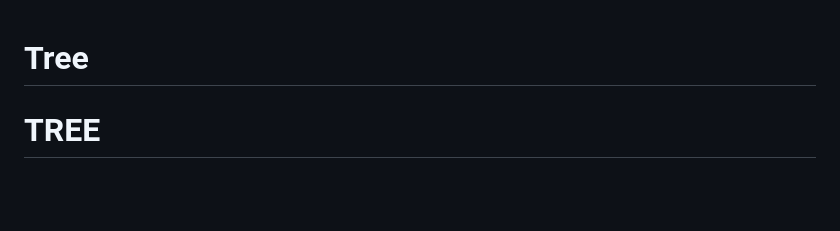
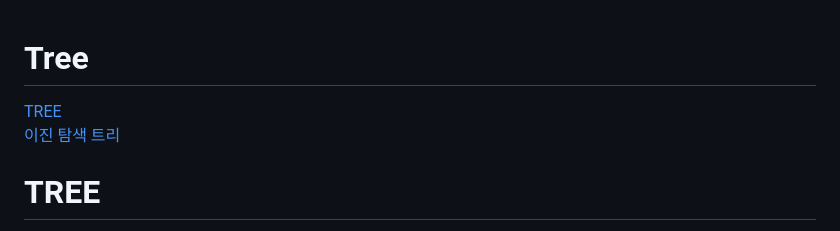
Before and after one commit to junggg097/TIL, a Markdown page: Tree/tree.md, the part around the change. GitHub-like rendering; blank space fills up the shorter version.

```diff
--- a/Tree/tree.md
+++ b/Tree/tree.md
@@ -1,5 +1,6 @@
 # Tree
-
+[TREE](#tree)
+[이진 탐색 트리](이진탐색트리.md)
 
 # TREE
 원소들 간에 1:N 관계를 가지는 비선형 자료구조
```
Also changed, not shown: Tree/이진탐색트리.md (added, +32 -0 lines), Tree/img/binarySearchTree.PNG (added), Tree/img/탐색.PNG (added).
